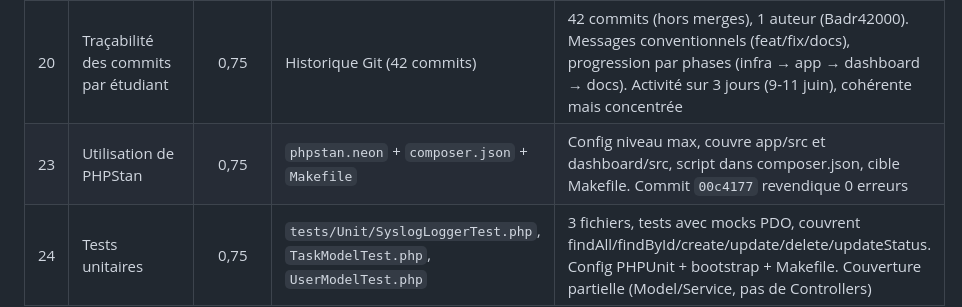
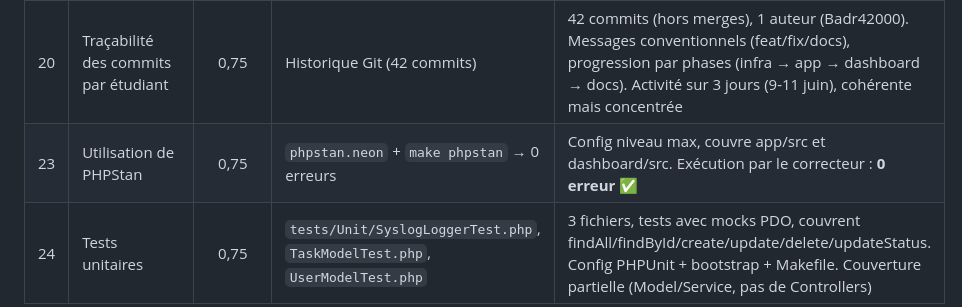
Before and after one commit to Badr42000/GestionTaches-Logs, a Markdown page: docs/evaluation_prof.md, the part around the change. Rendered like a GitHub page.

Commit message:
docs: mise à jour PHPStan — 0 erreurs vérifiées

```diff
--- a/docs/evaluation_prof.md
+++ b/docs/evaluation_prof.md
@@ -71,7 +71,7 @@ La note (14,0) est plafonnée par l'absence de **preuves vérifiées** (R-P2) su
 | 4 | Tests de validation (use cases) | 0,50 | `docs/projet_presentation.md` | **R-P2** — 10 cas structurés (état initial, action, résultat attendu, résultat obtenu) couvrant tous les parcours. Mais résultats ✅ purement déclaratifs, sans artefacts (captures horodatées, logs, sorties) |
 | 17 | Critères de performances mesurés | 0,50 | `docs/projet_presentation.md` | **R-P2** — 7 exigences chiffrées (latence <10ms, dashboard <2s, 10k événements/jour…). Aucun protocole de mesure ni résultat brut fourni |
 | 20 | Traçabilité des commits par étudiant | 0,75 | Historique Git (42 commits) | 42 commits (hors merges), 1 auteur (Badr42000). Messages conventionnels (feat/fix/docs), progression par phases (infra → app → dashboard → docs). Activité sur 3 jours (9-11 juin), cohérente mais concentrée |
-| 23 | Utilisation de PHPStan | 0,75 | `phpstan.neon` + `composer.json` + `Makefile` | Config niveau max, couvre app/src et dashboard/src, script dans composer.json, cible Makefile. Commit `00c4177` revendique 0 erreurs |
+| 23 | Utilisation de PHPStan | 0,75 | `phpstan.neon` + `make phpstan` → 0 erreurs | Config niveau max, couvre app/src et dashboard/src. Exécution par le correcteur : **0 erreur** ✅ |
 | 24 | Tests unitaires | 0,75 | `tests/Unit/SyslogLoggerTest.php`, `TaskModelTest.php`, `UserModelTest.php` | 3 fichiers, tests avec mocks PDO, couvrent findAll/findById/create/update/delete/updateStatus. Config PHPUnit + bootstrap + Makefile. Couverture partielle (Model/Service, pas de Controllers) |
 
 ## Points forts
```
